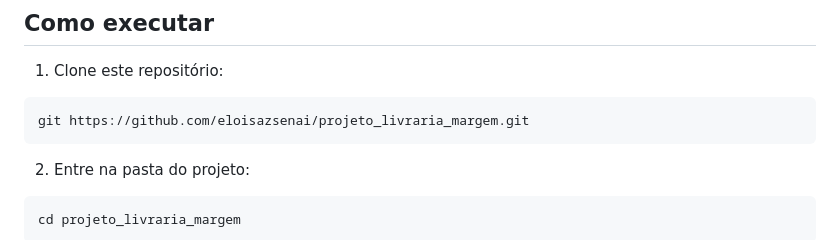
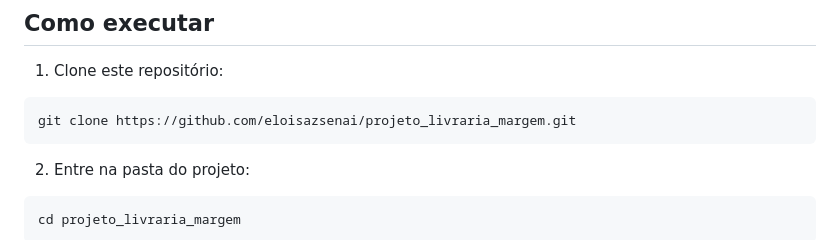
Before and after one commit to eloisazsenai/projeto_livraria_margem, a Markdown page: README.md, the part around the change. Rendered like a GitHub page.

Commit message:
Atualiza readme

````diff
--- a/README.md
+++ b/README.md
@@ -65,7 +65,7 @@ projeto_livraria_margem/
 1. Clone este repositório:
 
 ```bash
-git https://github.com/eloisazsenai/projeto_livraria_margem.git
+git clone https://github.com/eloisazsenai/projeto_livraria_margem.git
 ```
 
 2. Entre na pasta do projeto:
````
